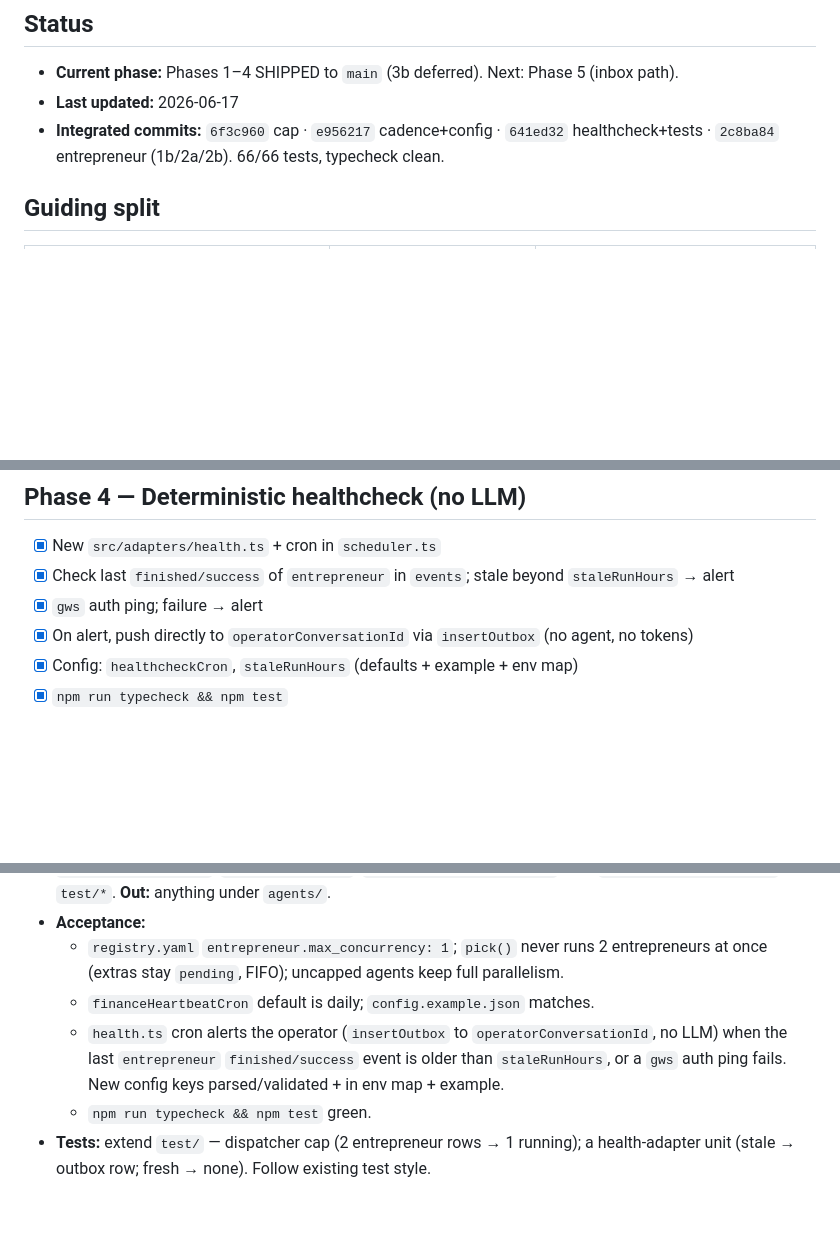
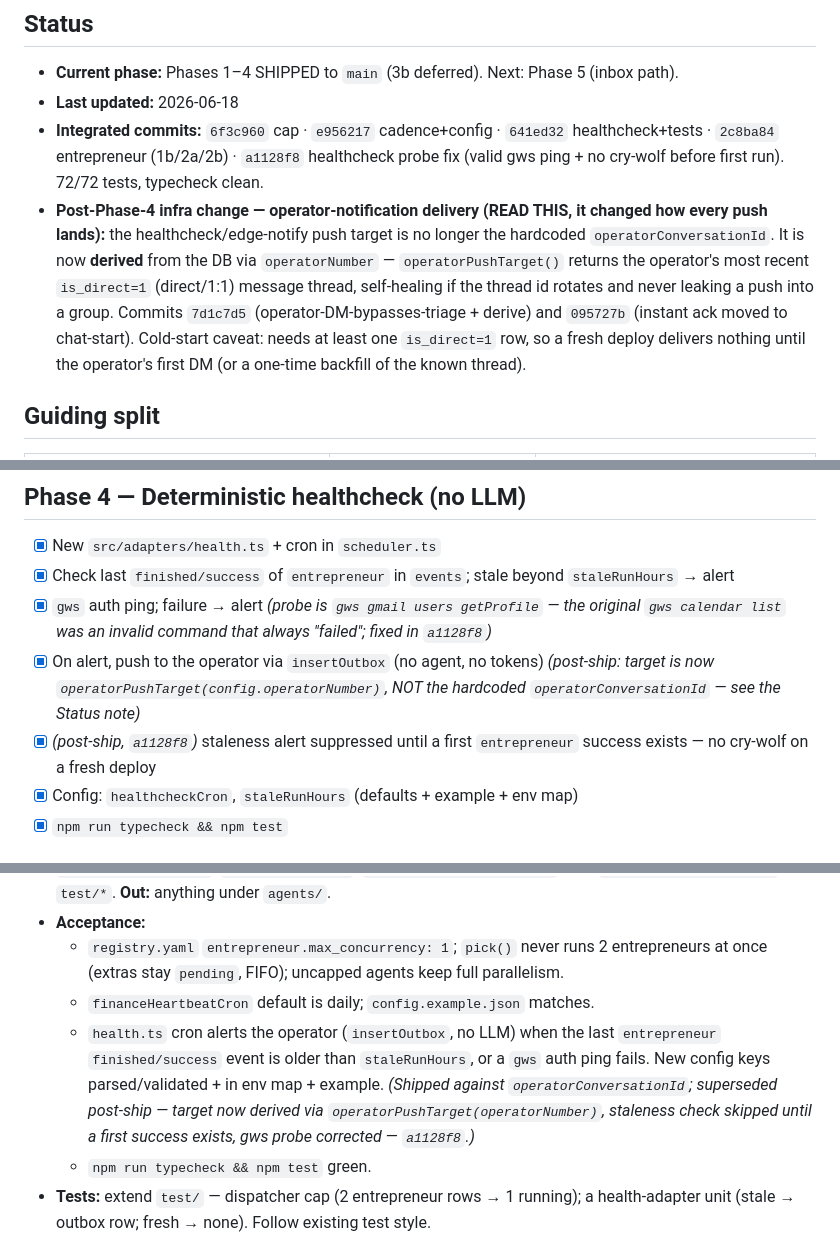
Before and after one commit to rnilsark/nilsark-consulting, a Markdown page: docs/interactive-finance-plan.md, 3 parts joined by grey strips. Drawn GitHub-style; blank space fills up the shorter version.

Commit message:
docs(doppelganger): sync interactive-finance plan with shipped reality
Phase 4 healthcheck no longer pushes to a hardcoded operatorConversationId —
the target is derived via operatorPushTarget(operatorNumber) (commits 7d1c7d5,
095727b), the gws probe was corrected and the staleness check no longer cries
wolf before the first run (a1128f8). Bump status/last-updated/test count so the
anti-amnesia anchor matches the code across the parallel work.

Co-Authored-By: Claude Opus 4.8 <noreply@anthropic.com>

```diff
--- a/docs/interactive-finance-plan.md
+++ b/docs/interactive-finance-plan.md
@@ -7,8 +7,9 @@ as you go.** Companion to `docs/cfo-architecture.md`.
 ## Status
 
 - **Current phase:** Phases 1–4 SHIPPED to `main` (3b deferred). Next: Phase 5 (inbox path).
-- **Last updated:** 2026-06-17
-- **Integrated commits:** `6f3c960` cap · `e956217` cadence+config · `641ed32` healthcheck+tests · `2c8ba84` entrepreneur (1b/2a/2b). 66/66 tests, typecheck clean.
+- **Last updated:** 2026-06-18
+- **Integrated commits:** `6f3c960` cap · `e956217` cadence+config · `641ed32` healthcheck+tests · `2c8ba84` entrepreneur (1b/2a/2b) · `a1128f8` healthcheck probe fix (valid gws ping + no cry-wolf before first run). 72/72 tests, typecheck clean.
+- **Post-Phase-4 infra change — operator-notification delivery (READ THIS, it changed how every push lands):** the healthcheck/edge-notify push target is no longer the hardcoded `operatorConversationId`. It is now **derived** from the DB via `operatorNumber` — `operatorPushTarget()` returns the operator's most recent `is_direct=1` (direct/1:1) message thread, self-healing if the thread id rotates and never leaking a push into a group. Commits `7d1c7d5` (operator-DM-bypasses-triage + derive) and `095727b` (instant ack moved to chat-start). Cold-start caveat: needs at least one `is_direct=1` row, so a fresh deploy delivers nothing until the operator's first DM (or a one-time backfill of the known thread).
 
 ## Guiding split
 
@@ -95,8 +96,9 @@ Must precede the daily flip (3a).
 
 - [x] New `src/adapters/health.ts` + cron in `scheduler.ts`
 - [x] Check last `finished/success` of `entrepreneur` in `events`; stale beyond `staleRunHours` → alert
-- [x] `gws` auth ping; failure → alert
-- [x] On alert, push directly to `operatorConversationId` via `insertOutbox` (no agent, no tokens)
+- [x] `gws` auth ping; failure → alert *(probe is `gws gmail users getProfile` — the original `gws calendar list` was an invalid command that always "failed"; fixed in `a1128f8`)*
+- [x] On alert, push to the operator via `insertOutbox` (no agent, no tokens) *(post-ship: target is now `operatorPushTarget(config.operatorNumber)`, NOT the hardcoded `operatorConversationId` — see the Status note)*
+- [x] *(post-ship, `a1128f8`)* staleness alert suppressed until a first `entrepreneur` success exists — no cry-wolf on a fresh deploy
 - [x] Config: `healthcheckCron`, `staleRunHours` (defaults + example + env map)
 - [x] `npm run typecheck && npm test`
 
@@ -155,9 +157,11 @@ Allocated identifiers / contracts (picked up front so slices agree without talki
   - `registry.yaml` `entrepreneur.max_concurrency: 1`; `pick()` never runs 2 entrepreneurs at once
     (extras stay `pending`, FIFO); uncapped agents keep full parallelism.
   - `financeHeartbeatCron` default is daily; `config.example.json` matches.
-  - `health.ts` cron alerts the operator (`insertOutbox` to `operatorConversationId`, no LLM) when
-    the last `entrepreneur` `finished/success` event is older than `staleRunHours`, or a `gws` auth
-    ping fails. New config keys parsed/validated + in env map + example.
+  - `health.ts` cron alerts the operator (`insertOutbox`, no LLM) when the last `entrepreneur`
+    `finished/success` event is older than `staleRunHours`, or a `gws` auth ping fails. New config keys
+    parsed/validated + in env map + example. *(Shipped against `operatorConversationId`; superseded
+    post-ship — target now derived via `operatorPushTarget(operatorNumber)`, staleness check skipped
+    until a first success exists, gws probe corrected — `a1128f8`.)*
   - `npm run typecheck && npm test` green.
 - **Tests:** extend `test/` — dispatcher cap (2 entrepreneur rows → 1 running); a health-adapter
   unit (stale → outbox row; fresh → none). Follow existing test style.
```
